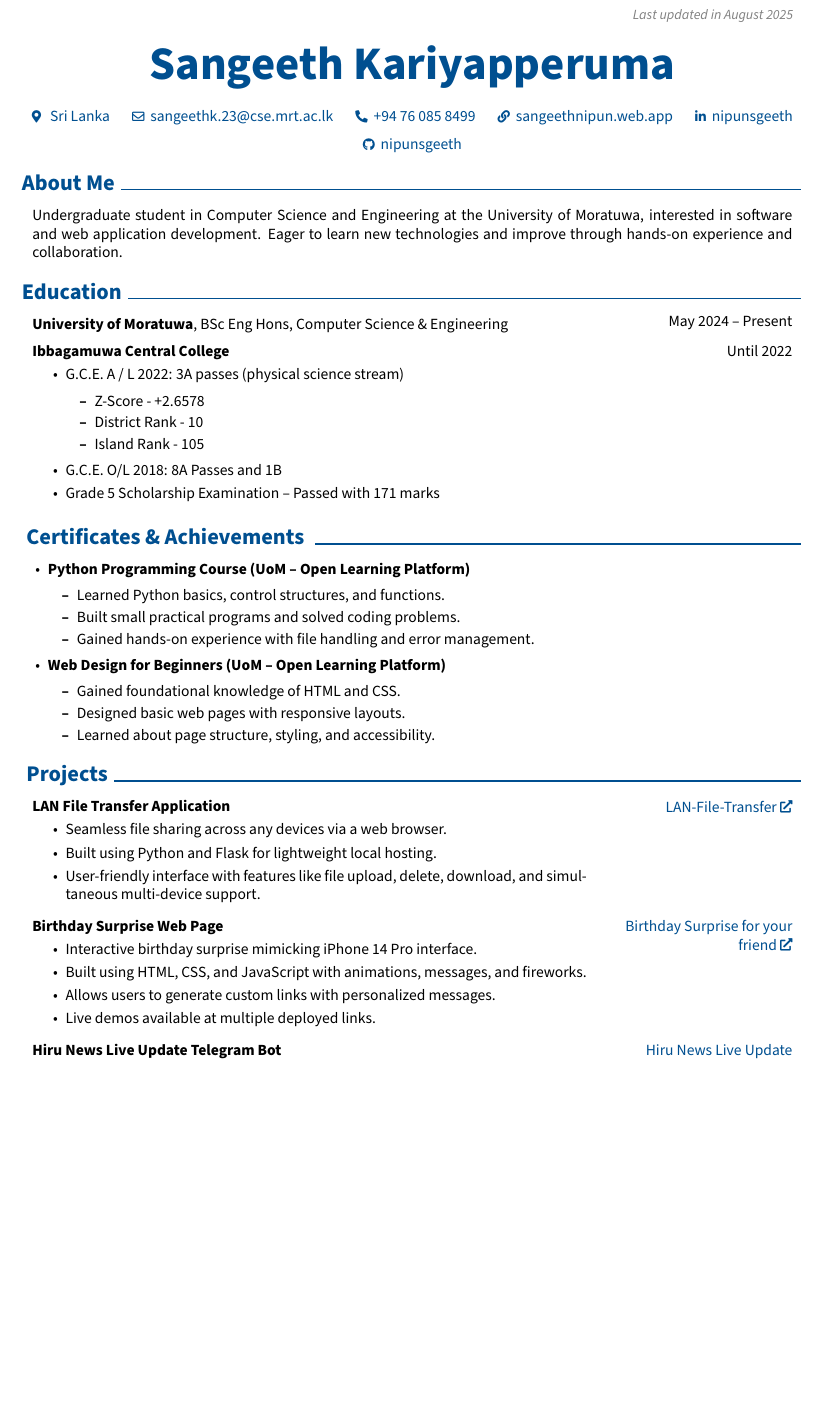
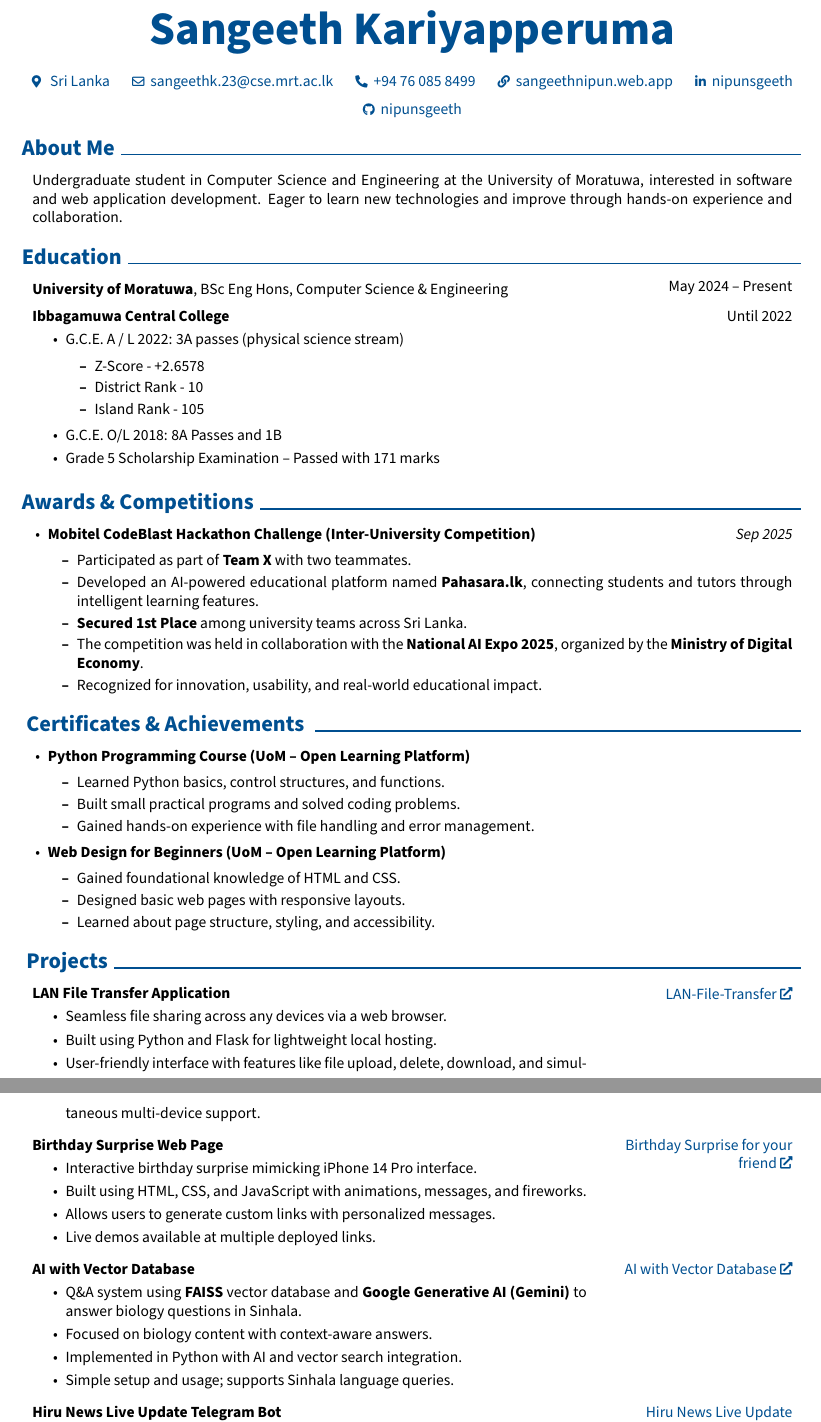
Before and after one commit to NipunSGeeTH/CV, a LaTeX CV (cv.tex): part of page 1 of 3 before the commit and two parts of pages 1 and 2 of 3 after it, the two joined at a grey line, cut at the place of the change, the shorter picture padded with empty space. Compiled offline with pdfLaTeX.

Commit message:
Update cv.tex

```diff
--- a/cv.tex
+++ b/cv.tex
@@ -151,17 +153,18 @@
 	\par\kern\topsep
 } % new environment for the header
 
-\newcommand{\placelastupdatedtext}{% \placetextbox{<horizontal pos>}{<vertical pos>}{<stuff>}
+% Replace the long \placelastupdatedtext command with this simpler one:
+\newcommand{\placelastupdatedtext}{%
 	\AddToShipoutPictureFG*{% Add <stuff> to current page foreground
 		\put(
 		\LenToUnit{\paperwidth-2 cm-0.2 cm+0.05cm},
 		\LenToUnit{\paperheight-1.0 cm}
 		){\vtop{{\null}\makebox[0pt][c]{
-        \small\color{gray}\textit{Last updated in August 2025}\hspace{\widthof{Last updated in August 2025}}
+					% This will produce: "Last updated in October 6, 2025"
+					\small\color{gray}\textit{Last updated on \today}\hspace{\widthof{Last updated in August 2025}}
 		}}}%
 	}%
-}%
-
+}
 % save the original href command in a new command:
 \let\hrefWithoutArrow\href
 
@@ -257,6 +260,31 @@
 		\end{highlights}
 	\end{twocolentry}
 
+
+\section{Awards \& Competitions}
+
+\begin{onecolentry}
+
+	\begin{highlightsforbulletentries}
+
+		\item \textbf{Mobitel CodeBlast Hackathon Challenge (Inter-University Competition)} \hfill \textit{Sep 2025}
+		\begin{itemize}
+			\item Participated as part of \textbf{Team X} with two teammates.
+			\item Developed an AI-powered educational platform named \textbf{Pahasara.lk}, connecting students and tutors through intelligent learning features.
+			\item \textbf{Secured 1st Place} among university teams across Sri Lanka.
+			\item The competition was held in collaboration with the \textbf{National AI Expo 2025}, organized by the \textbf{Ministry of Digital Economy}.
+			\item Recognized for innovation, usability, and real-world educational impact.
+		\end{itemize}
+
+	\end{highlightsforbulletentries}
+
+\end{onecolentry}
+
+
+
+
+
+
 	\section{ Certificates \& Achievements }
 
 	\begin{onecolentry}
@@ -326,6 +354,25 @@
 
 
 
+
+
+
+\begin{twocolentry}{
+		\href{https://github.com/NipunSGeeTH/Vector-db-rag}{AI with Vector Database}
+	}
+	\textbf{AI with Vector Database}
+	\begin{highlights}
+		\item Q\&A system using \textbf{FAISS} vector database and \textbf{Google Generative AI (Gemini)} to answer biology questions in Sinhala.
+		\item Focused on biology content with context-aware answers.
+		\item Implemented in Python with AI and vector search integration.
+		\item Simple setup and usage; supports Sinhala language queries.
+	\end{highlights}
+\end{twocolentry}
+
+
+
+
+	\vspace{0.2 cm}
 	\begin{twocolentry}{
 			\href{https://github.com/NipunSGeeTH/Hiru-News-Live-Update-Telegram-Bot}{Hiru News Live Update Telegram Bot}
 		}
```
Also changed, not shown: cv.tex (4 more changed lines). Lines whose indentation alone changed are shown as unchanged.
